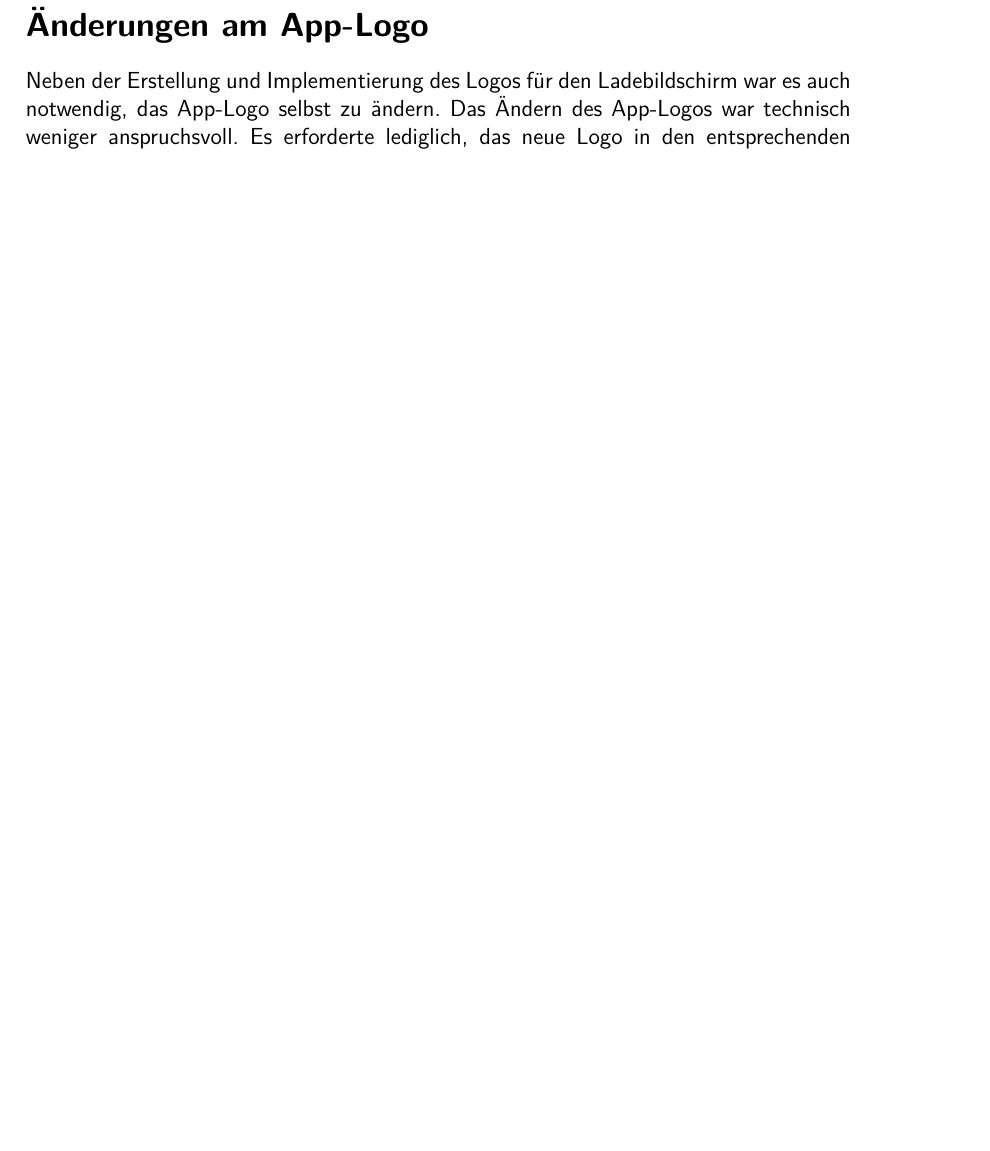
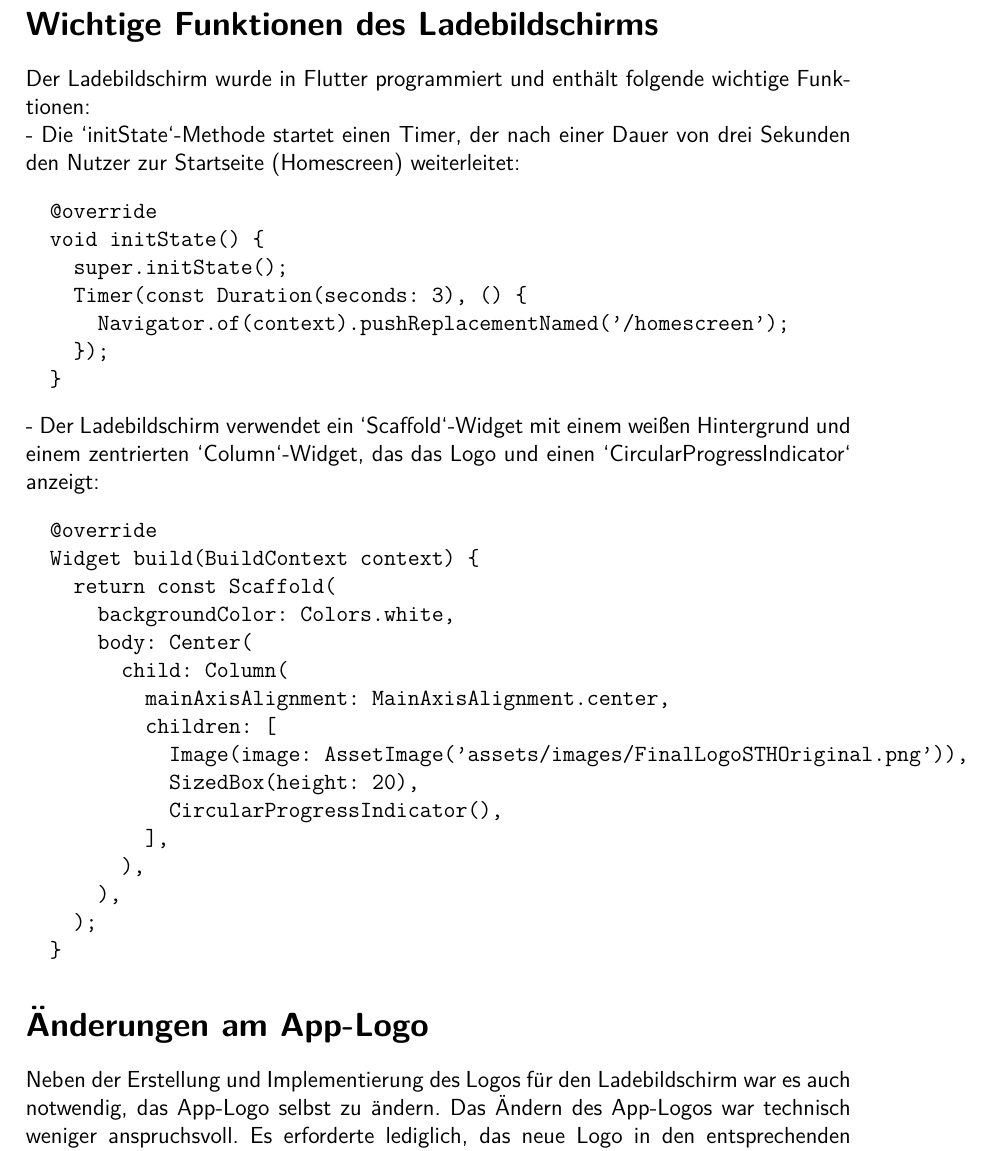
Before and after one commit to anwendungsprojektfom/anwendungsprojekt_fom, a LaTeX book (documentation/document.tex, which reads documentation/09_projektdurchfuehrung/loading_screen/loading_screen.tex): part of page 31 of 41, cut at the place of the change, the shorter picture padded with empty space. Compiled offline with pdfLaTeX.

Commit message:
loadingscreen update with code examples

```diff
--- a/documentation/09_projektdurchfuehrung/loading_screen/loading_screen.tex
+++ b/documentation/09_projektdurchfuehrung/loading_screen/loading_screen.tex
@@ -16,6 +16,38 @@ Bevor das Logo endgültig in die App integriert wurde, wurde es im Rahmen eines
 Das Logo wurde im Ladebildschirm implementiert und ein animiertes Symbol hinzugefügt, das die Ladebewegung anzeigt. \newline
 Es wurde darauf geachtet, dass nach dem Ablauf der vier Sekunden der Nutzer zur Startseite navigiert wird. Dies wurde durch entsprechende Programmierung in Flutter sichergestellt.
 
+\section*{Wichtige Funktionen des Ladebildschirms}
+Der Ladebildschirm wurde in Flutter programmiert und enthält folgende wichtige Funktionen:\newline
+- Die `initState`-Methode startet einen Timer, der nach einer Dauer von drei Sekunden den Nutzer zur Startseite (Homescreen) weiterleitet:
+\begin{verbatim}
+  @override
+  void initState() {
+    super.initState();
+    Timer(const Duration(seconds: 3), () {
+      Navigator.of(context).pushReplacementNamed('/homescreen');
+    });
+  }
+\end{verbatim}
+- Der Ladebildschirm verwendet ein `Scaffold`-Widget mit einem weißen Hintergrund und einem zentrierten `Column`-Widget, das das Logo und einen `CircularProgressIndicator` anzeigt:
+\begin{verbatim}
+  @override
+  Widget build(BuildContext context) {
+    return const Scaffold(
+      backgroundColor: Colors.white,
+      body: Center(
+        child: Column(
+          mainAxisAlignment: MainAxisAlignment.center,
+          children: [
+            Image(image: AssetImage('assets/images/FinalLogoSTHOriginal.png')),
+            SizedBox(height: 20),
+            CircularProgressIndicator(),
+          ],
+        ),
+      ),
+    );
+  }
+\end{verbatim}
+
 \section*{Änderungen am App-Logo}
 Neben der Erstellung und Implementierung des Logos für den Ladebildschirm war es auch notwendig, das App-Logo selbst zu ändern. Das Ändern des App-Logos war technisch weniger anspruchsvoll. Es erforderte lediglich, das neue Logo in den entsprechenden Bereich des App-Projekts einzufügen. \newline
 Wir entschieden uns außerdem, das Logo auch auf der Startseite der App anzuzeigen. Hierzu wurde ein Code in die Startseite geschrieben, der diese Funktion realisiert.
```
Also changed, not shown: documentation/document.pdf.
